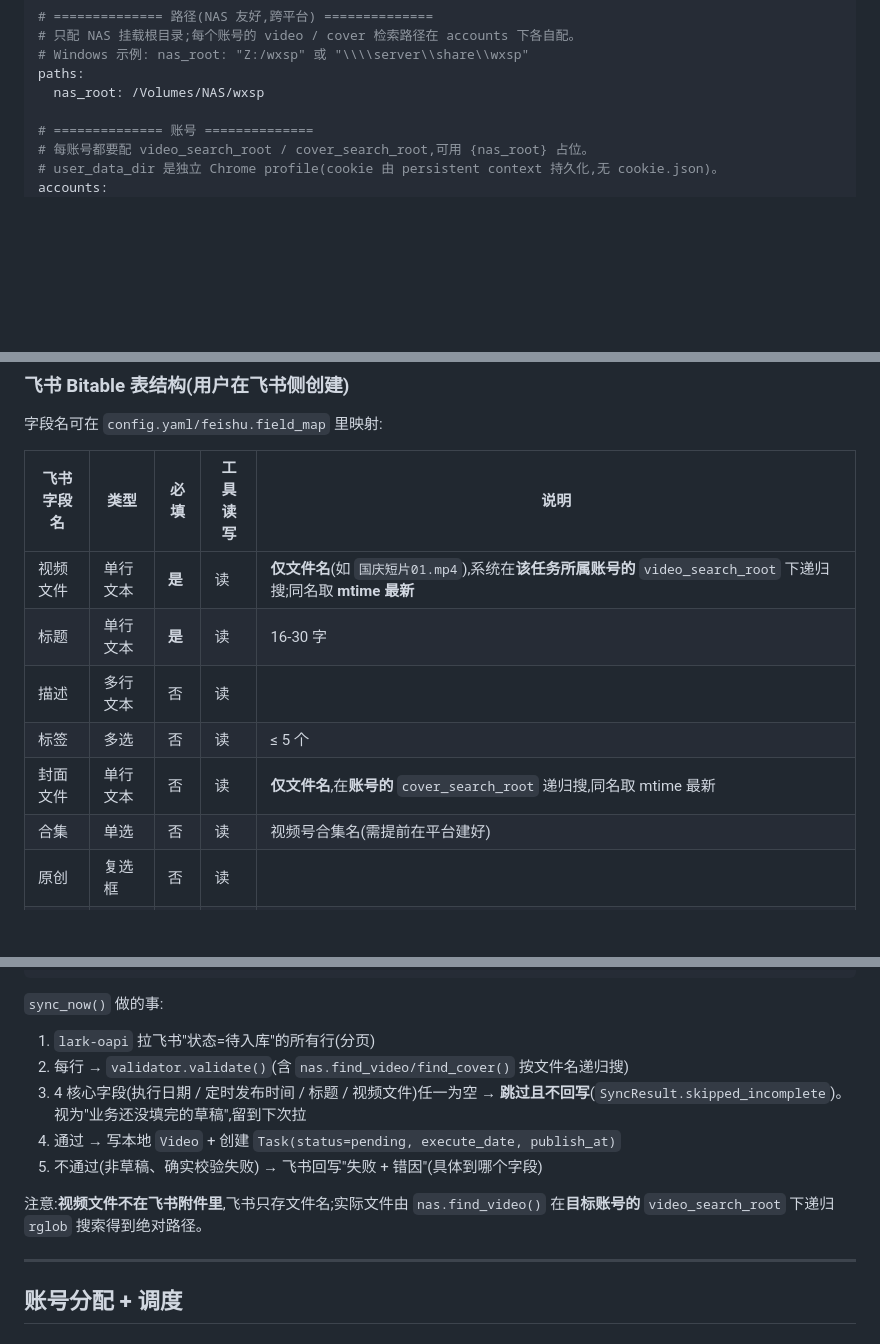
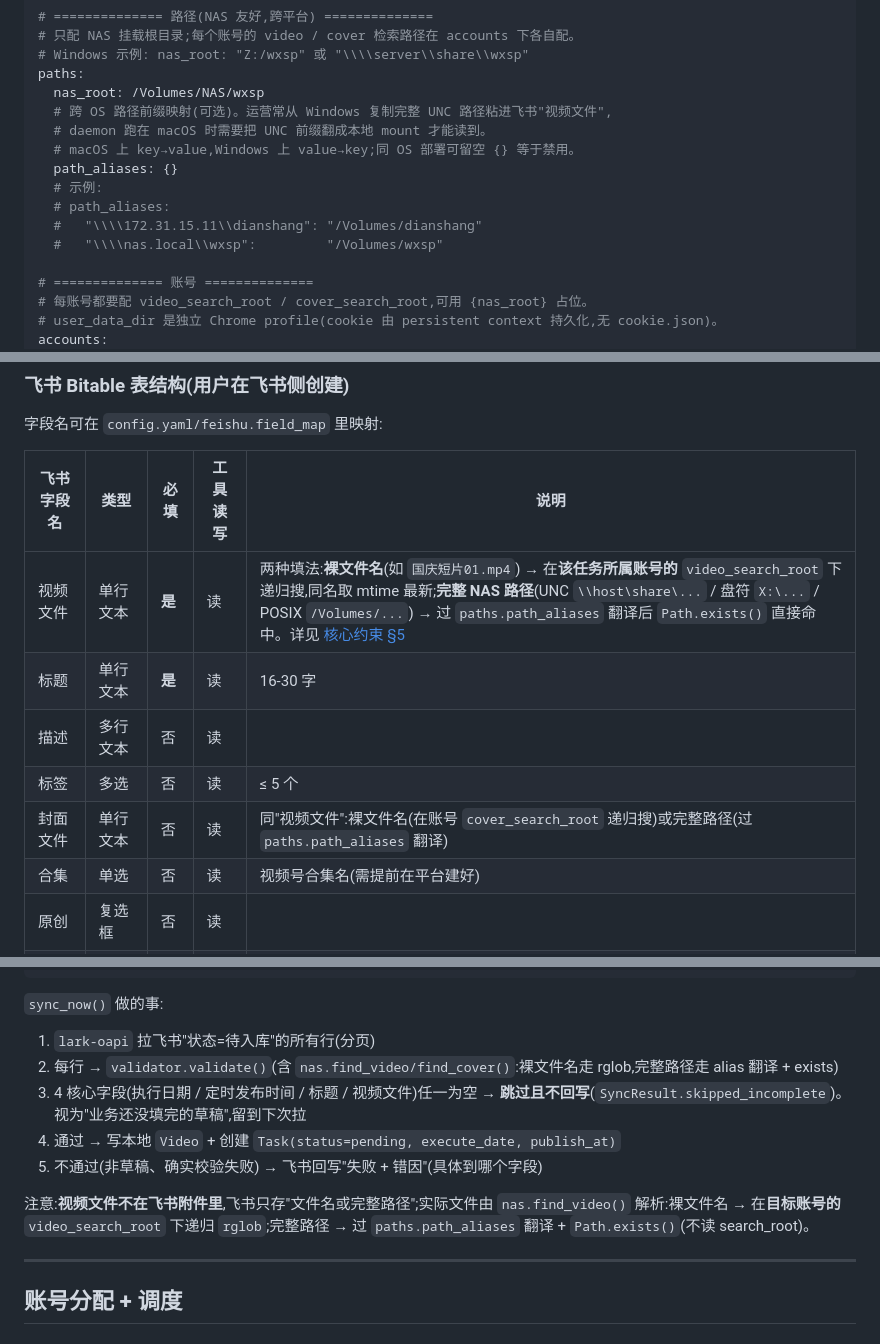
Before and after one commit to GySuper/m-zdfb, a Markdown page: CLAUDE.md, 3 parts joined by grey strips. Drawn GitHub-style; blank space fills up the shorter version.

Commit message:
docs(claude-md): 同步 v0.6.0 改动 — path_aliases + cookie_expired 软失败
- §5 NAS 访问加跨 OS 路径映射段;说明飞书路径字段两种填法 + path_aliases 行为
- config.yaml 示例补 paths.path_aliases(默认 {} 等于禁用)
- 飞书 Bitable 表结构 视频文件/封面文件 改成"两种填法",并 link 到 §5
- 飞书同步流程注释跟改:不只是 rglob,完整路径走 alias + exists
- 错误分类表 cookie_expired 行为重写 — 软失败回退 pending + 不回写飞书
- 错误分类表加飞书 writeback_row 独立退避序列 1s/3s/10s 的说明

Co-Authored-By: Claude Opus 4.7 (1M context) <noreply@anthropic.com>

```diff
--- a/CLAUDE.md
+++ b/CLAUDE.md
@@ -219,6 +221,14 @@ app:
 # Windows 示例: nas_root: "Z:/wxsp" 或 "\\\\server\\share\\wxsp"
 paths:
   nas_root: /Volumes/NAS/wxsp
+  # 跨 OS 路径前缀映射(可选)。运营常从 Windows 复制完整 UNC 路径粘进飞书"视频文件",
+  # daemon 跑在 macOS 时需要把 UNC 前缀翻成本地 mount 才能读到。
+  # macOS 上 key→value,Windows 上 value→key;同 OS 部署可留空 {} 等于禁用。
+  path_aliases: {}
+  # 示例:
+  # path_aliases:
+  #   "\\\\172.31.15.11\\dianshang": "/Volumes/dianshang"
+  #   "\\\\nas.local\\wxsp":         "/Volumes/wxsp"
 
 # ============== 账号 ==============
 # 每账号都要配 video_search_root / cover_search_root,可用 {nas_root} 占位。
@@ -336,11 +346,11 @@ SQLite 是唯一的运行时事实来源,所有任务从飞书拉取。Web UI **
 
 | 飞书字段名 | 类型 | 必填 | 工具读写 | 说明 |
 |----------|------|-----|---------|------|
-| 视频文件 | 单行文本 | **是** | 读 | **仅文件名**(如 `国庆短片01.mp4`),系统在**该任务所属账号的** `video_search_root` 下递归搜;同名取 **mtime 最新** |
+| 视频文件 | 单行文本 | **是** | 读 | 两种填法:**裸文件名**(如 `国庆短片01.mp4`) → 在**该任务所属账号的** `video_search_root` 下递归搜,同名取 mtime 最新;**完整 NAS 路径**(UNC `\\host\share\...` / 盘符 `X:\...` / POSIX `/Volumes/...`) → 过 `paths.path_aliases` 翻译后 `Path.exists()` 直接命中。详见 [核心约束 §5](#5-nas-访问的特殊性) |
 | 标题 | 单行文本 | **是** | 读 | 16-30 字 |
 | 描述 | 多行文本 | 否 | 读 | |
 | 标签 | 多选 | 否 | 读 | ≤ 5 个 |
-| 封面文件 | 单行文本 | 否 | 读 | **仅文件名**,在**账号的** `cover_search_root` 递归搜,同名取 mtime 最新 |
+| 封面文件 | 单行文本 | 否 | 读 | 同"视频文件":裸文件名(在账号 `cover_search_root` 递归搜)或完整路径(过 `paths.path_aliases` 翻译) |
 | 合集 | 单选 | 否 | 读 | 视频号合集名(需提前在平台建好) |
 | 原创 | 复选框 | 否 | 读 | |
 | 账号 | 单选 | 否 | 读 | 空 → round-robin 分配;非空可填 **display_name(中文名)或 account_id**(validator 双向反查)。账号 ID 工具侧 `secrets.token_hex(4)` 自动生成,运营无需关心;平台新增账号时会自动把 display_name 追加到本字段的飞书单选项 |
@@ -369,12 +379,12 @@ wxsp run --daemon
 
 `sync_now()` 做的事:
 1. `lark-oapi` 拉飞书"状态=待入库"的所有行(分页)
-2. 每行 → `validator.validate()`(含 `nas.find_video/find_cover()` 按文件名递归搜)
+2. 每行 → `validator.validate()`(含 `nas.find_video/find_cover()`:裸文件名走 rglob,完整路径走 alias 翻译 + exists)
 3. 4 核心字段(执行日期 / 定时发布时间 / 标题 / 视频文件)任一为空 → **跳过且不回写**(`SyncResult.skipped_incomplete`)。视为"业务还没填完的草稿",留到下次拉
 4. 通过 → 写本地 `Video` + 创建 `Task(status=pending, execute_date, publish_at)`
 5. 不通过(非草稿、确实校验失败) → 飞书回写"失败 + 错因"(具体到哪个字段)
 
-注意:**视频文件不在飞书附件里**,飞书只存文件名;实际文件由 `nas.find_video()` 在**目标账号的** `video_search_root` 下递归 `rglob` 搜索得到绝对路径。
+注意:**视频文件不在飞书附件里**,飞书只存"文件名或完整路径";实际文件由 `nas.find_video()` 解析:裸文件名 → 在**目标账号的** `video_search_root` 下递归 `rglob`;完整路径 → 过 `paths.path_aliases` 翻译 + `Path.exists()`(不读 search_root)。
 
 ---
 
```
Also changed, not shown: other parts of CLAUDE.md (+5 -1 lines).
